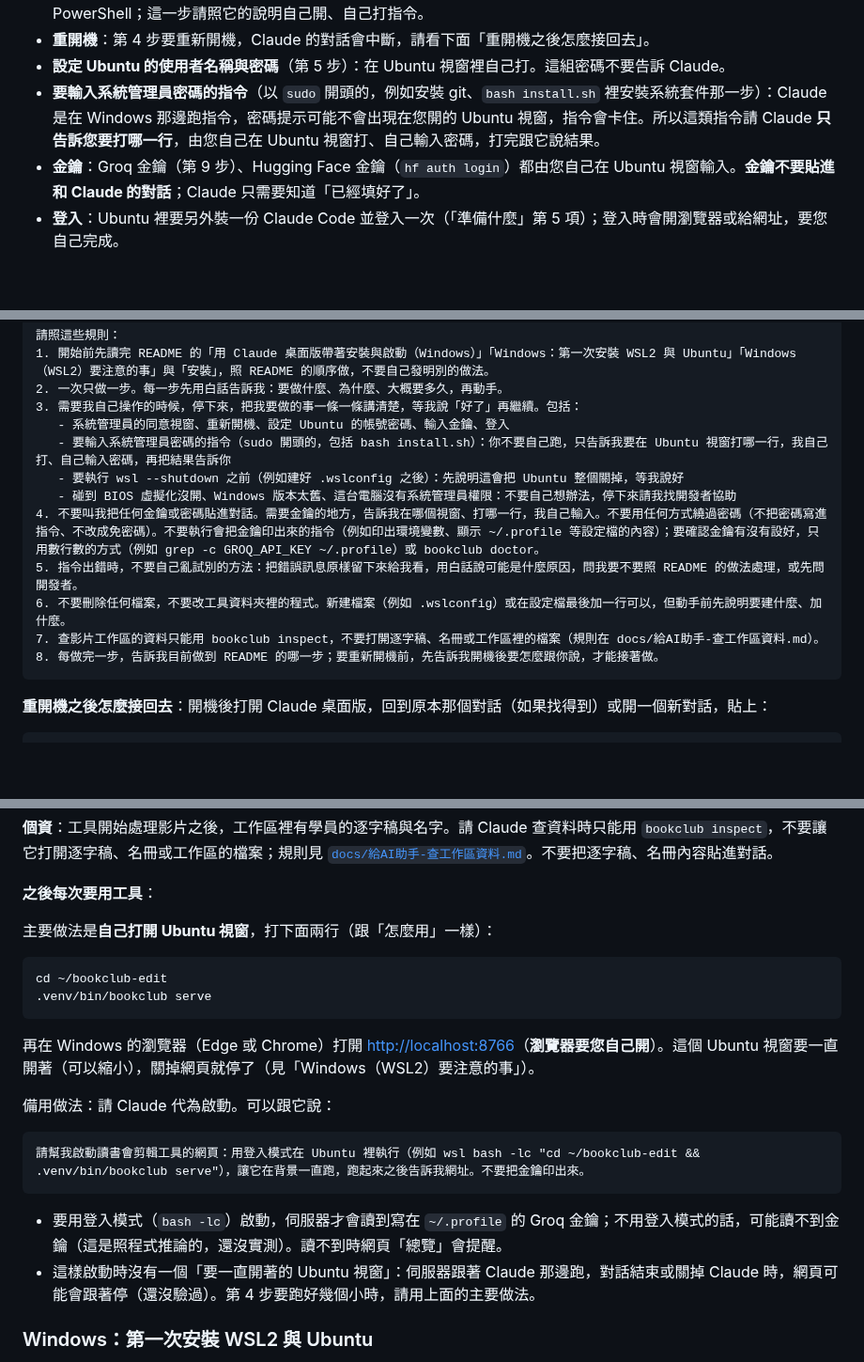
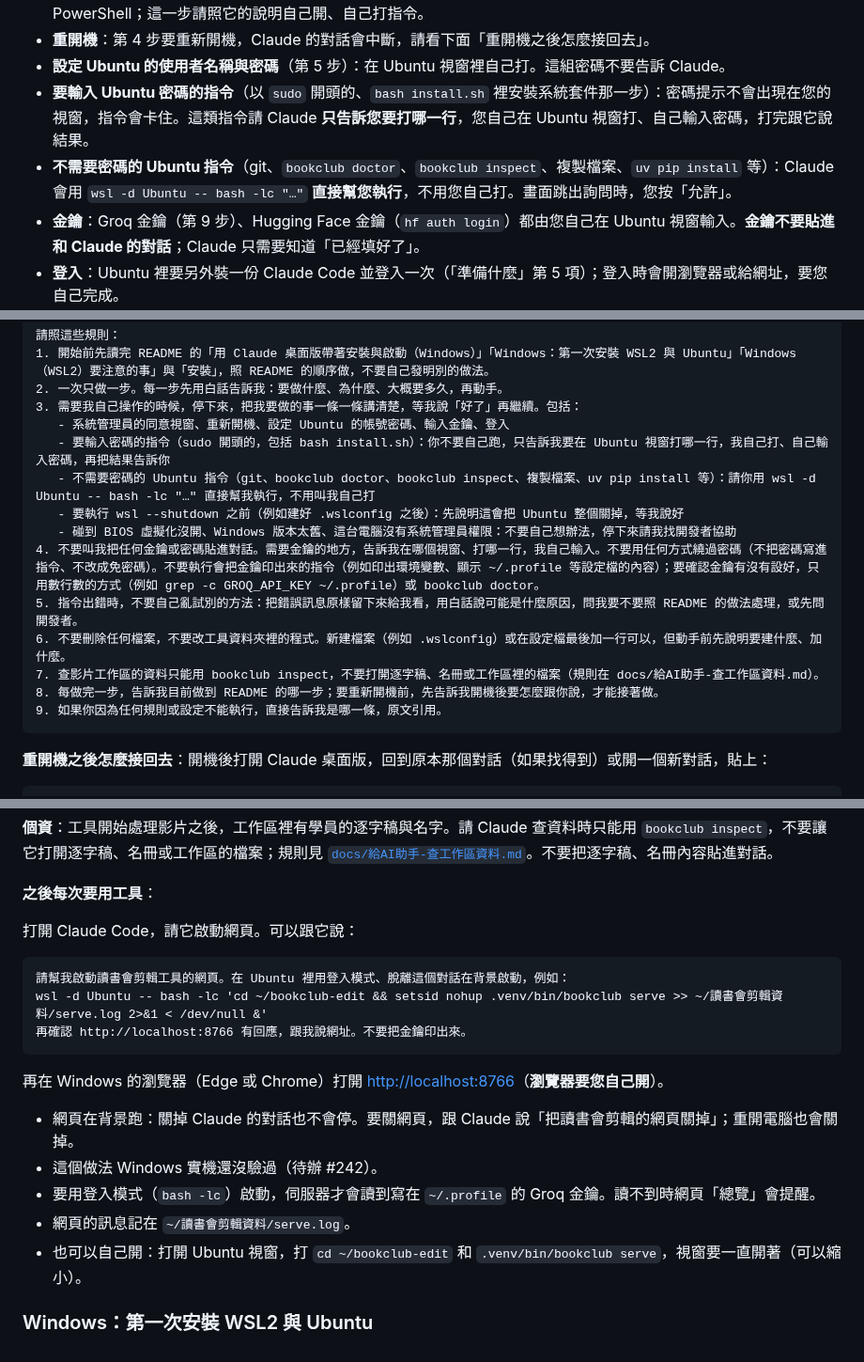
Before and after one commit to YU-HSUAN-florinnlin/bookclub-edit, a Markdown page: README.md, 3 parts joined by grey strips. Shown at 94% size. Rendered like a GitHub page; blank space fills up the shorter version.

Commit message:
文件：README 與 skill 分清楚哪些指令 Claude 可以用 wsl 代跑（#242、#243）
要輸入 Ubuntu 密碼的指令才請老師自己打；不需要密碼的由 Claude 用
wsl -d Ubuntu -- bash -lc 直接執行。網頁照舊由 Claude 開，改成用登入模式、
setsid nohup 脫離對話在背景啟動，關掉對話也不會停（Windows 實機還沒驗，#242）。
開場提示詞另加：不能執行時原文引用是哪一條規則。

Co-Authored-By: Claude Opus 5.5 <noreply@anthropic.com>

````diff
--- a/README.md
+++ b/README.md
@@ -172,7 +172,8 @@ WSL2 不能跳過：這個工具只在 Mac 與 WSL2 的 Ubuntu 上裝成功過
 - **系統管理員的同意視窗**：安裝 WSL2 要用系統管理員身分（「Windows：第一次安裝 WSL2 與 Ubuntu」第 2、3 步）。Claude 多半沒辦法替您按「要允許此 App 變更您的裝置嗎？」，也可能沒辦法自己開系統管理員的 PowerShell；這一步請照它的說明自己開、自己打指令。
 - **重開機**：第 4 步要重新開機，Claude 的對話會中斷，請看下面「重開機之後怎麼接回去」。
 - **設定 Ubuntu 的使用者名稱與密碼**（第 5 步）：在 Ubuntu 視窗裡自己打。這組密碼不要告訴 Claude。
-- **要輸入系統管理員密碼的指令**（以 `sudo` 開頭的，例如安裝 git、`bash install.sh` 裡安裝系統套件那一步）：Claude 是在 Windows 那邊跑指令，密碼提示可能不會出現在您開的 Ubuntu 視窗，指令會卡住。所以這類指令請 Claude **只告訴您要打哪一行**，由您自己在 Ubuntu 視窗打、自己輸入密碼，打完跟它說結果。
+- **要輸入 Ubuntu 密碼的指令**（以 `sudo` 開頭的、`bash install.sh` 裡安裝系統套件那一步）：密碼提示不會出現在您的視窗，指令會卡住。這類指令請 Claude **只告訴您要打哪一行**，您自己在 Ubuntu 視窗打、自己輸入密碼，打完跟它說結果。
+- **不需要密碼的 Ubuntu 指令**（git、`bookclub doctor`、`bookclub inspect`、複製檔案、`uv pip install` 等）：Claude 會用 `wsl -d Ubuntu -- bash -lc "…"` **直接幫您執行**，不用您自己打。畫面跳出詢問時，您按「允許」。
 - **金鑰**：Groq 金鑰（第 9 步）、Hugging Face 金鑰（`hf auth login`）都由您自己在 Ubuntu 視窗輸入。**金鑰不要貼進和 Claude 的對話**；Claude 只需要知道「已經填好了」。
 - **登入**：Ubuntu 裡要另外裝一份 Claude Code 並登入一次（「準備什麼」第 5 項）；登入時會開瀏覽器或給網址，要您自己完成。
 
@@ -189,7 +190,8 @@ WSL2 不能跳過：這個工具只在 Mac 與 WSL2 的 Ubuntu 上裝成功過
 2. 一次只做一步。每一步先用白話告訴我：要做什麼、為什麼、大概要多久，再動手。
 3. 需要我自己操作的時候，停下來，把我要做的事一條一條講清楚，等我說「好了」再繼續。包括：
    - 系統管理員的同意視窗、重新開機、設定 Ubuntu 的帳號密碼、輸入金鑰、登入
-   - 要輸入系統管理員密碼的指令（sudo 開頭的，包括 bash install.sh）：你不要自己跑，只告訴我要在 Ubuntu 視窗打哪一行，我自己打、自己輸入密碼，再把結果告訴你
+   - 要輸入密碼的指令（sudo 開頭的，包括 bash install.sh）：你不要自己跑，只告訴我要在 Ubuntu 視窗打哪一行，我自己打、自己輸入密碼，再把結果告訴你
+   - 不需要密碼的 Ubuntu 指令（git、bookclub doctor、bookclub inspect、複製檔案、uv pip install 等）：請你用 wsl -d Ubuntu -- bash -lc "…" 直接幫我執行，不用叫我自己打
    - 要執行 wsl --shutdown 之前（例如建好 .wslconfig 之後）：先說明這會把 Ubuntu 整個關掉，等我說好
    - 碰到 BIOS 虛擬化沒開、Windows 版本太舊、這台電腦沒有系統管理員權限：不要自己想辦法，停下來請我找開發者協助
 4. 不要叫我把任何金鑰或密碼貼進對話。需要金鑰的地方，告訴我在哪個視窗、打哪一行，我自己輸入。不要用任何方式繞過密碼（不把密碼寫進指令、不改成免密碼）。不要執行會把金鑰印出來的指令（例如印出環境變數、顯示 ~/.profile 等設定檔的內容）；要確認金鑰有沒有設好，只用數行數的方式（例如 grep -c GROQ_API_KEY ~/.profile）或 bookclub doctor。
@@ -197,6 +199,7 @@ WSL2 不能跳過：這個工具只在 Mac 與 WSL2 的 Ubuntu 上裝成功過
 6. 不要刪除任何檔案，不要改工具資料夾裡的程式。新建檔案（例如 .wslconfig）或在設定檔最後加一行可以，但動手前先說明要建什麼、加什麼。
 7. 查影片工作區的資料只能用 bookclub inspect，不要打開逐字稿、名冊或工作區裡的檔案（規則在 docs/給AI助手-查工作區資料.md）。
 8. 每做完一步，告訴我目前做到 README 的哪一步；要重新開機前，先告訴我開機後要怎麼跟你說，才能接著做。
+9. 如果你因為任何規則或設定不能執行，直接告訴我是哪一條，原文引用。
 ```
 
 **重開機之後怎麼接回去**：開機後打開 Claude 桌面版，回到原本那個對話（如果找得到）或開一個新對話，貼上：
@@ -211,23 +214,21 @@ WSL2 不能跳過：這個工具只在 Mac 與 WSL2 的 Ubuntu 上裝成功過
 
 **之後每次要用工具**：
 
-主要做法是**自己打開 Ubuntu 視窗**，打下面兩行（跟「怎麼用」一樣）：
+打開 Claude Code，請它啟動網頁。可以跟它說：
 
-```bash
-cd ~/bookclub-edit
-.venv/bin/bookclub serve
+```text
+請幫我啟動讀書會剪輯工具的網頁。在 Ubuntu 裡用登入模式、脫離這個對話在背景啟動，例如：
+wsl -d Ubuntu -- bash -lc 'cd ~/bookclub-edit && setsid nohup .venv/bin/bookclub serve >> ~/讀書會剪輯資料/serve.log 2>&1 < /dev/null &'
+再確認 http://localhost:8766 有回應，跟我說網址。不要把金鑰印出來。
 ```
 
-再在 Windows 的瀏覽器（Edge 或 Chrome）打開 <http://localhost:8766>（**瀏覽器要您自己開**）。這個 Ubuntu 視窗要一直開著（可以縮小），關掉網頁就停了（見「Windows（WSL2）要注意的事」）。
+再在 Windows 的瀏覽器（Edge 或 Chrome）打開 <http://localhost:8766>（**瀏覽器要您自己開**）。
 
-備用做法：請 Claude 代為啟動。可以跟它說：
-
-```text
-請幫我啟動讀書會剪輯工具的網頁：用登入模式在 Ubuntu 裡執行（例如 wsl bash -lc "cd ~/bookclub-edit && .venv/bin/bookclub serve"），讓它在背景一直跑，跑起來之後告訴我網址。不要把金鑰印出來。
-```
-
-- 要用登入模式（`bash -lc`）啟動，伺服器才會讀到寫在 `~/.profile` 的 Groq 金鑰；不用登入模式的話，可能讀不到金鑰（這是照程式推論的，還沒實測）。讀不到時網頁「總覽」會提醒。
-- 這樣啟動時沒有一個「要一直開著的 Ubuntu 視窗」：伺服器跟著 Claude 那邊跑，對話結束或關掉 Claude 時，網頁可能會跟著停（還沒驗過）。第 4 步要跑好幾個小時，請用上面的主要做法。
+- 網頁在背景跑：關掉 Claude 的對話也不會停。要關網頁，跟 Claude 說「把讀書會剪輯的網頁關掉」；重開電腦也會關掉。
+- 這個做法 Windows 實機還沒驗過（待辦 #242）。
+- 要用登入模式（`bash -lc`）啟動，伺服器才會讀到寫在 `~/.profile` 的 Groq 金鑰。讀不到時網頁「總覽」會提醒。
+- 網頁的訊息記在 `~/讀書會剪輯資料/serve.log`。
+- 也可以自己開：打開 Ubuntu 視窗，打 `cd ~/bookclub-edit` 和 `.venv/bin/bookclub serve`，視窗要一直開著（可以縮小）。
 
 ### Windows：第一次安裝 WSL2 與 Ubuntu
 
````
Also changed, not shown: other parts of README.md (+1 -1 lines), skills/bookclub-edit/SKILL.md (+4 -2 lines).
